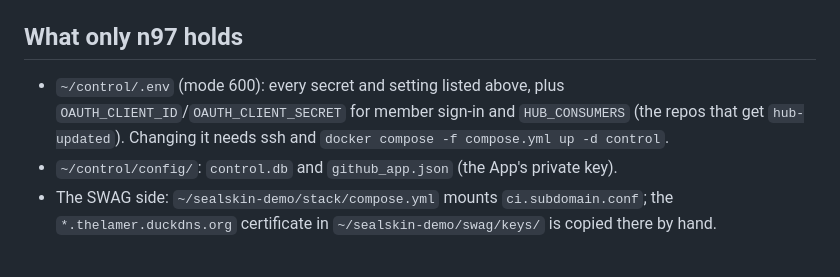
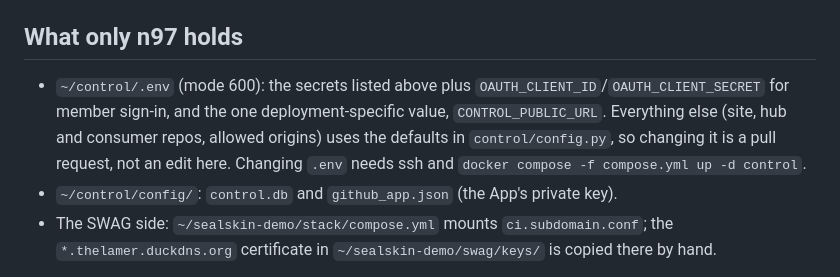
Before and after one commit to linuxserver-playground/control, a Markdown page: deploy/n97/README.md, the part around the change. Drawn GitHub-style.

```diff
--- a/deploy/n97/README.md
+++ b/deploy/n97/README.md
@@ -84,9 +84,10 @@ keeps that pin until you put `:latest` back.
 
 ## What only n97 holds
 
-- `~/control/.env` (mode 600): every secret and setting listed above, plus `OAUTH_CLIENT_ID`/`OAUTH_CLIENT_SECRET`
-  for member sign-in and `HUB_CONSUMERS` (the repos that get `hub-updated`). Changing it needs ssh and
-  `docker compose -f compose.yml up -d control`.
+- `~/control/.env` (mode 600): the secrets listed above plus `OAUTH_CLIENT_ID`/`OAUTH_CLIENT_SECRET` for member
+  sign-in, and the one deployment-specific value, `CONTROL_PUBLIC_URL`. Everything else (site, hub and consumer
+  repos, allowed origins) uses the defaults in `control/config.py`, so changing it is a pull request, not an
+  edit here. Changing `.env` needs ssh and `docker compose -f compose.yml up -d control`.
 - `~/control/config/`: `control.db` and `github_app.json` (the App's private key).
 - The SWAG side: `~/sealskin-demo/stack/compose.yml` mounts `ci.subdomain.conf`; the `*.thelamer.duckdns.org`
   certificate in `~/sealskin-demo/swag/keys/` is copied there by hand.
```
